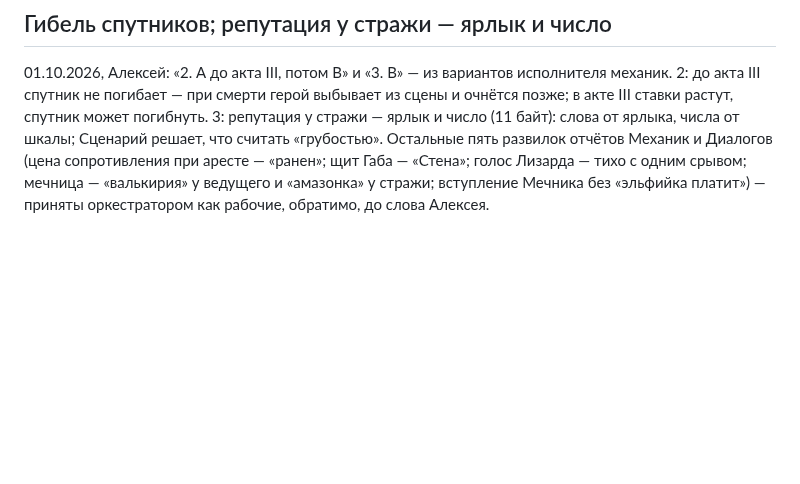
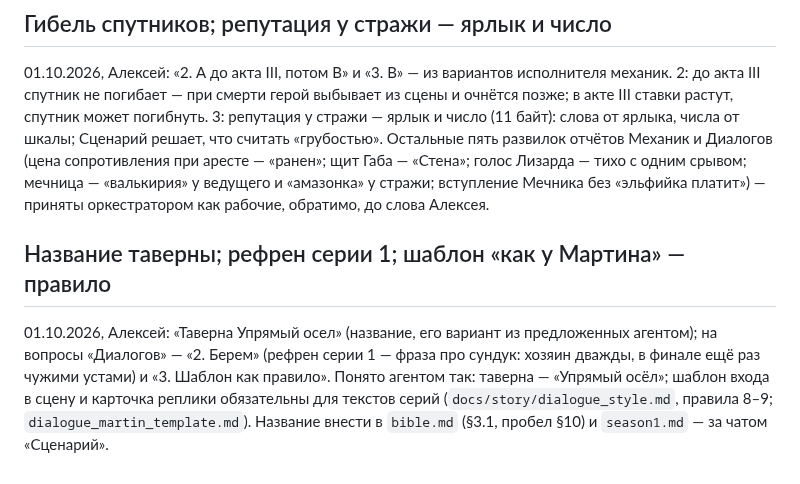
Before and after one commit to alexeynovopashin-lab/cursed-sword, a Markdown page: DECISIONS.md, the part around the change. GitHub-like rendering; blank space fills up the shorter version.

Commit message:
Таверна «Упрямый осёл»; рефрен про сундук; шаблон «как у Мартина» — правило (слова Алексея)
Запись внёс чат «Диалоги», в коммит её взял оркестратор: пишет в DECISIONS только он.

Co-Authored-By: Claude Sonnet 5.5 <noreply@anthropic.com>

```diff
--- a/DECISIONS.md
+++ b/DECISIONS.md
@@ -849,3 +849,14 @@ bible §1 и §5, NEXT_SESSION. Что именно взять у Лайоса (
 щит Габа — «Стена»; голос Лизарда — тихо с одним срывом; мечница — «валькирия»
 у ведущего и «амазонка» у стражи; вступление Мечника без «эльфийка платит») —
 приняты оркестратором как рабочие, обратимо, до слова Алексея.
+
+## Название таверны; рефрен серии 1; шаблон «как у Мартина» — правило
+
+01.10.2026, Алексей: «Таверна Упрямый осел» (название, его вариант из
+предложенных агентом); на вопросы «Диалогов» — «2. Берем» (рефрен серии 1 —
+фраза про сундук: хозяин дважды, в финале ещё раз чужими устами) и «3. Шаблон
+как правило».
+Понято агентом так: таверна — «Упрямый осёл»; шаблон входа в сцену и карточка
+реплики обязательны для текстов серий (`docs/story/dialogue_style.md`,
+правила 8–9; `dialogue_martin_template.md`). Название внести в `bible.md`
+(§3.1, пробел §10) и `season1.md` — за чатом «Сценарий».
```
